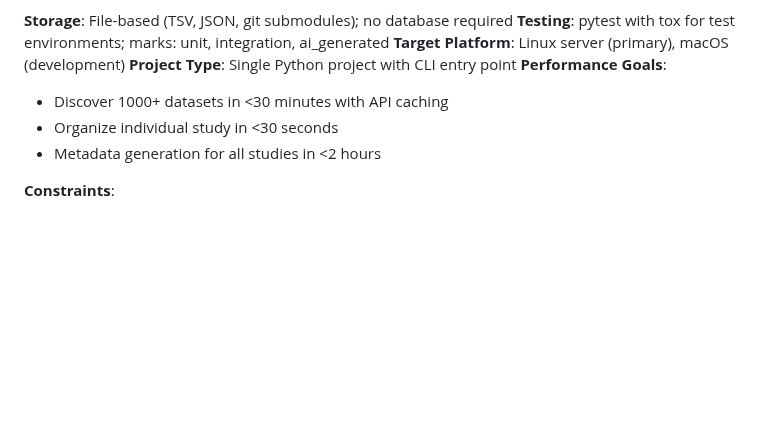
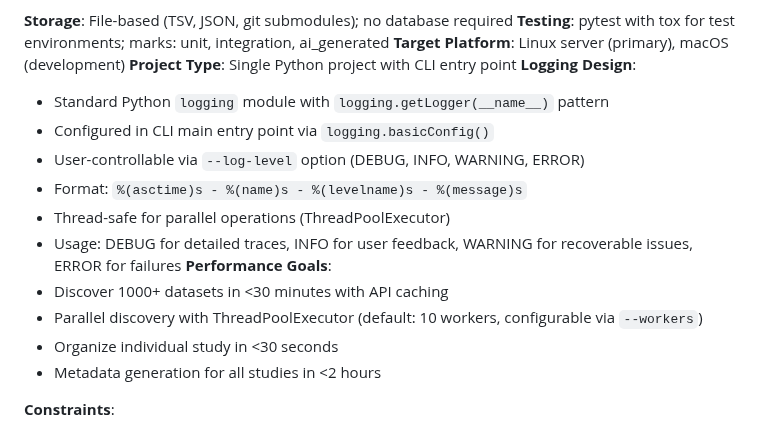
Before and after one commit to OpenNeuroStudies/OpenNeuroStudies, a Markdown page: specs/001-read-file-doc/plan.md, the part around the change. Drawn GitHub-style; blank space fills up the shorter version.

Commit message:
docs: add logging design and parallel discovery to plan.md
Added comprehensive logging design documentation to Technical Context section:
- Python logging module configuration details
- CLI --log-level option for user control
- Logging format with timestamps
- Thread-safety notes for parallel operations
- Usage guidelines for different log levels

Added parallel discovery performance details:
- ThreadPoolExecutor for I/O-bound operations
- Default 10 workers, configurable via --workers option
- Expected performance improvements for large-scale discovery

This documents the design decisions made during implementation of
parallel discovery (feat: parallel discovery with ThreadPoolExecutor)
and logging infrastructure (refactor: replace print() with logging module).

🤖 Generated with [Claude Code](https://claude.com/claude-code)

Co-Authored-By: Claude <noreply@anthropic.com>

```diff
--- a/specs/001-read-file-doc/plan.md
+++ b/specs/001-read-file-doc/plan.md
@@ -30,8 +30,16 @@ This feature implements infrastructure to discover, organize, and maintain OpenN
 **Testing**: pytest with tox for test environments; marks: unit, integration, ai_generated
 **Target Platform**: Linux server (primary), macOS (development)
 **Project Type**: Single Python project with CLI entry point
+**Logging Design**:
+- Standard Python `logging` module with `logging.getLogger(__name__)` pattern
+- Configured in CLI main entry point via `logging.basicConfig()`
+- User-controllable via `--log-level` option (DEBUG, INFO, WARNING, ERROR)
+- Format: `%(asctime)s - %(name)s - %(levelname)s - %(message)s`
+- Thread-safe for parallel operations (ThreadPoolExecutor)
+- Usage: DEBUG for detailed traces, INFO for user feedback, WARNING for recoverable issues, ERROR for failures
 **Performance Goals**:
 - Discover 1000+ datasets in <30 minutes with API caching
+- Parallel discovery with ThreadPoolExecutor (default: 10 workers, configurable via `--workers`)
 - Organize individual study in <30 seconds
 - Metadata generation for all studies in <2 hours
 
```
